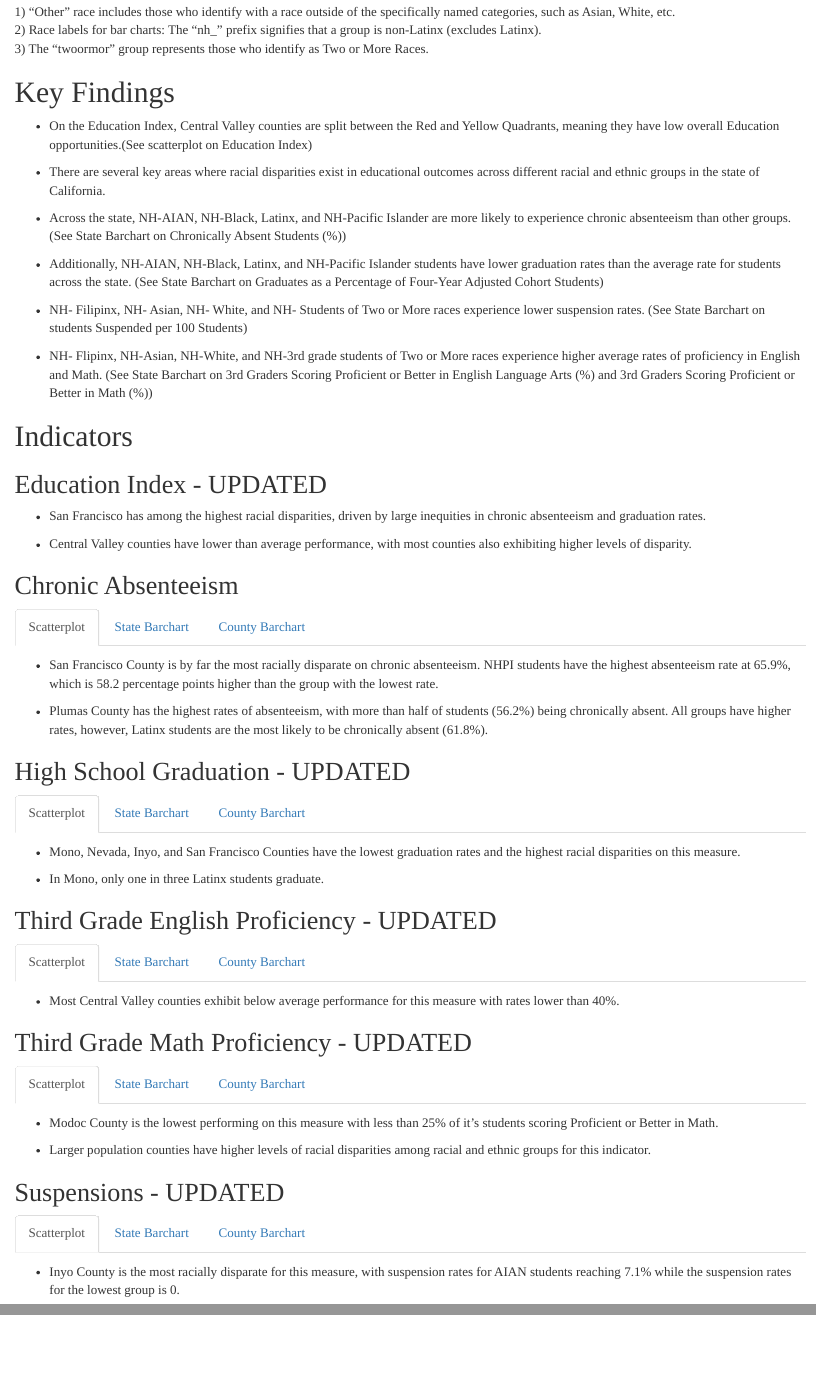
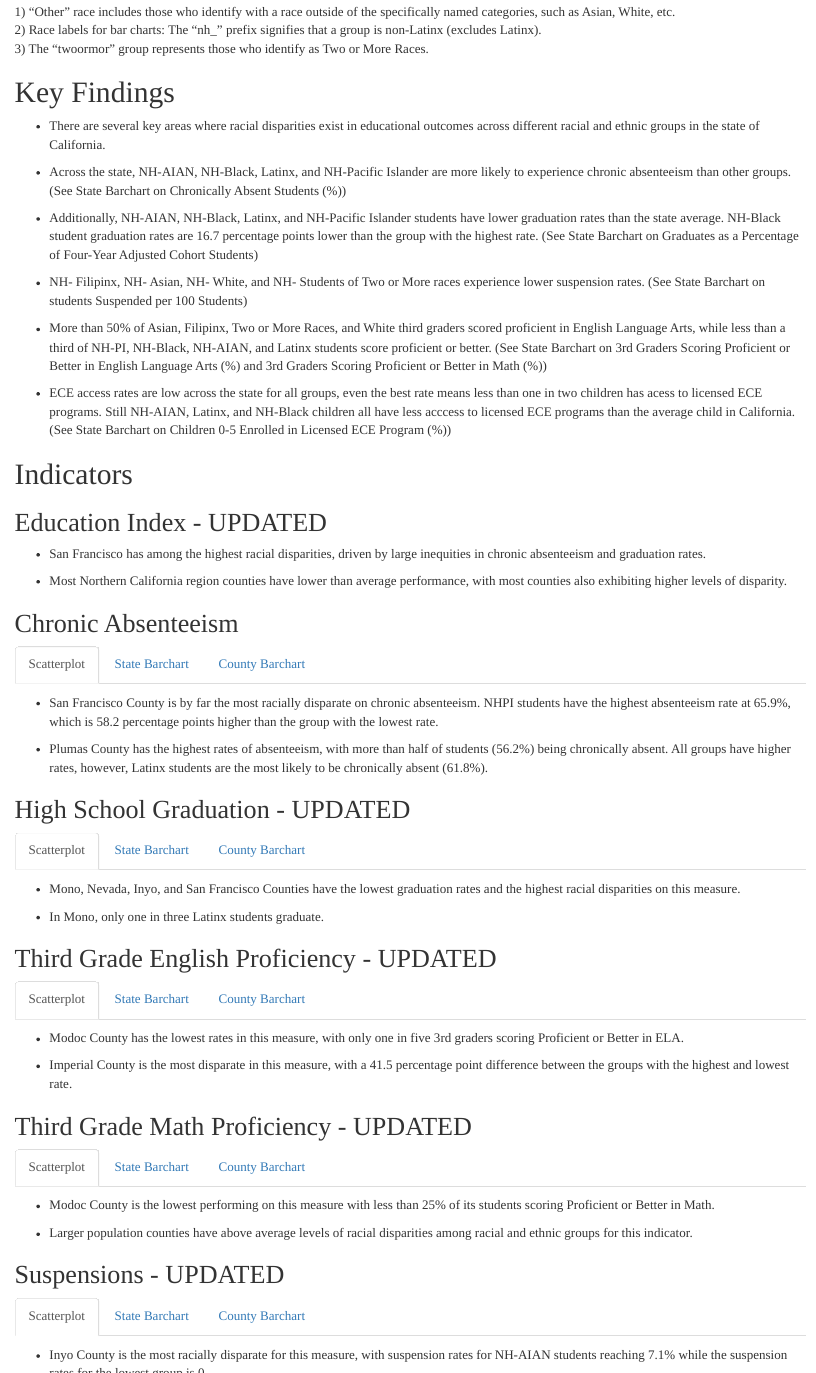
Before and after one commit to catalystcalifornia/RaceCounts, an R Markdown document (Visualizations/RC_2024_Education.Rmd): the page in a window 1100 px wide, from 500 px down, and a second part further down, joined at a grey line. Rendered offline with R 4.5, knitr and Pandoc, with nearby package versions; the code chunks are not run, so their results and figures are left out.

Commit message:
udated findings

````diff
--- a/Visualizations/RC_2024_Education.Rmd
+++ b/Visualizations/RC_2024_Education.Rmd
@@ -192,17 +192,17 @@ RACE COUNTS provides a 3D view of racial equity:
 
 # Key Findings
 
-* On the Education Index, Central Valley counties are split between the Red and Yellow Quadrants, meaning they have low overall Education opportunities.(See scatterplot on Education Index)
-
 * There are several key areas where racial disparities exist in educational outcomes across different racial and ethnic groups in the state of California.
 
 * Across the state, NH-AIAN, NH-Black, Latinx, and NH-Pacific Islander are more likely to experience chronic absenteeism than other groups. (See State Barchart on Chronically Absent Students (%))
 
-* Additionally, NH-AIAN, NH-Black, Latinx, and NH-Pacific Islander students have lower graduation rates than the average rate for students across the state. (See State Barchart on Graduates as a Percentage of Four-Year Adjusted Cohort Students)
+* Additionally, NH-AIAN, NH-Black, Latinx, and NH-Pacific Islander students have lower graduation rates than the state average. NH-Black student graduation rates are 16.7 percentage points lower than the group with the highest rate. (See State Barchart on Graduates as a Percentage of Four-Year Adjusted Cohort Students)
 
 * NH- Filipinx, NH- Asian, NH- White, and NH- Students of Two or More races experience lower suspension rates. (See State Barchart on students Suspended per 100 Students)
 
-* NH- Flipinx, NH-Asian, NH-White, and NH-3rd grade students of Two or More races experience higher average rates of proficiency in English and Math. (See State Barchart on 3rd Graders Scoring Proficient or Better in English Language Arts (%) and 3rd Graders Scoring Proficient or Better in Math (%))
+* More than 50% of Asian, Filipinx, Two or More Races, and White third graders scored proficient in English Language Arts, while less than a third of NH-PI, NH-Black, NH-AIAN, and Latinx students score proficient or better. (See State Barchart on 3rd Graders Scoring Proficient or Better in English Language Arts (%) and 3rd Graders Scoring Proficient or Better in Math (%))
+
+* ECE access rates are low across the state for all groups, even the best rate means less than one in two children has acess to licensed ECE programs. Still NH-AIAN, Latinx, and NH-Black children all have less acccess to licensed ECE programs than the average child in California. (See State Barchart on Children 0-5 Enrolled in Licensed ECE Program (%))
 
 # Indicators
 
@@ -241,7 +241,7 @@ RACE COUNTS provides a 3D view of racial equity:
 
 * San Francisco has among the highest racial disparities, driven by large inequities in chronic absenteeism and graduation rates.
 
-* Central Valley counties have lower than average performance, with most counties also exhibiting higher levels of disparity.
+* Most Northern California region counties have lower than average performance, with most counties also exhibiting higher levels of disparity.
 
 
 
@@ -531,8 +531,9 @@ c_3_chart %>%
 
 
 ```
-* Most Central Valley counties exhibit below average performance for this measure with rates lower than 40%.
+* Modoc County has the lowest rates in this measure, with only one in five 3rd graders scoring Proficient or Better in ELA.
 
+* Imperial County is the most disparate in this measure, with a 41.5 percentage point difference between the groups with the highest and lowest rate.
 
 
 
@@ -659,9 +660,9 @@ c_4_chart %>%
 
 
 ```
-* Modoc County is the lowest performing on this measure with less than 25% of it's students scoring Proficient or Better in Math.
+* Modoc County is the lowest performing on this measure with less than 25% of its students scoring Proficient or Better in Math.
 
-* Larger population counties have higher levels of racial disparities among racial and ethnic groups for this indicator.
+* Larger population counties have above average levels of racial disparities among racial and ethnic groups for this indicator.
 
 ### State Barchart
 
@@ -784,7 +785,7 @@ c_5_chart  %>%
   hc_legend(element_blank) %>% hc_add_theme(rc_theme)
 
 ```
-* Inyo County is the most racially disparate for this measure, with suspension rates for AIAN students reaching 7.1% while the suspension rates for the lowest group is 0.
+* Inyo County is the most racially disparate for this measure, with suspension rates for NH-AIAN students reaching 7.1% while the suspension rates for the lowest group is 0.
 
 * Three counties (Modoc, Lake, and Del Norte) in the Northern California region are the lowest performing for this measure, with suspension rates at or nearing 10%.
 
````
Also changed, not shown: Visualizations/RC_2024_Education.Rmd (18 more changed lines).
